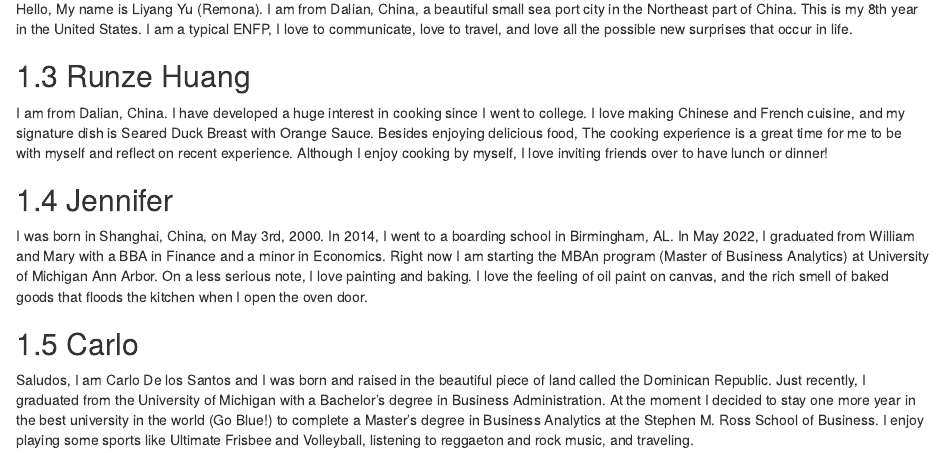
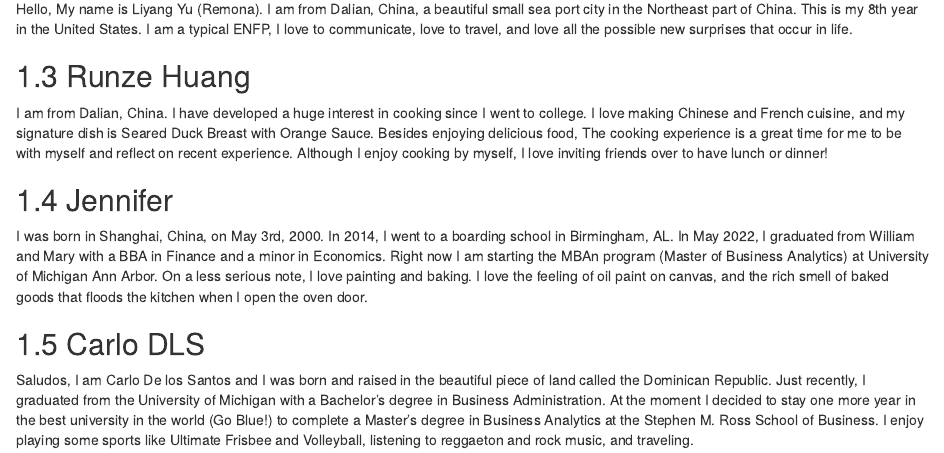
Before and after one commit to remonayu/Ranger-Shelter, an R Markdown document (02-AboutUS.Rmd): the page in a window 1100 px wide, from 300 px down. Rendered offline with R 4.5, knitr and Pandoc, with nearby package versions; drawn as R Markdown's standard HTML page in place of the format the file asks for.

Commit message:
Carlo DLS*

```diff
--- a/02-AboutUS.Rmd
+++ b/02-AboutUS.Rmd
@@ -19,6 +19,6 @@ I was born in Shanghai, China, on May 3rd, 2000. In 2014, I went to a boarding s
 In May 2022, I graduated from William and Mary with a BBA in Finance and a minor in Economics.
 Right now I am starting the MBAn program (Master of Business Analytics) at University of Michigan Ann Arbor. On a less serious note, I love painting and baking. I love the feeling of oil paint on canvas, and the rich smell of baked goods that floods the kitchen when I open the oven door.
 
-## Carlo
+## Carlo DLS
 
 Saludos, I am Carlo De los Santos and I was born and raised in the beautiful piece of land called the Dominican Republic. Just recently, I graduated from the University of Michigan with a Bachelor’s degree in Business Administration. At the moment I decided to stay one more year in the best university in the world (Go Blue!) to complete a Master’s degree in Business Analytics at the Stephen M. Ross School of Business. I enjoy playing some sports like Ultimate Frisbee and Volleyball, listening to reggaeton and rock music, and traveling.
```
